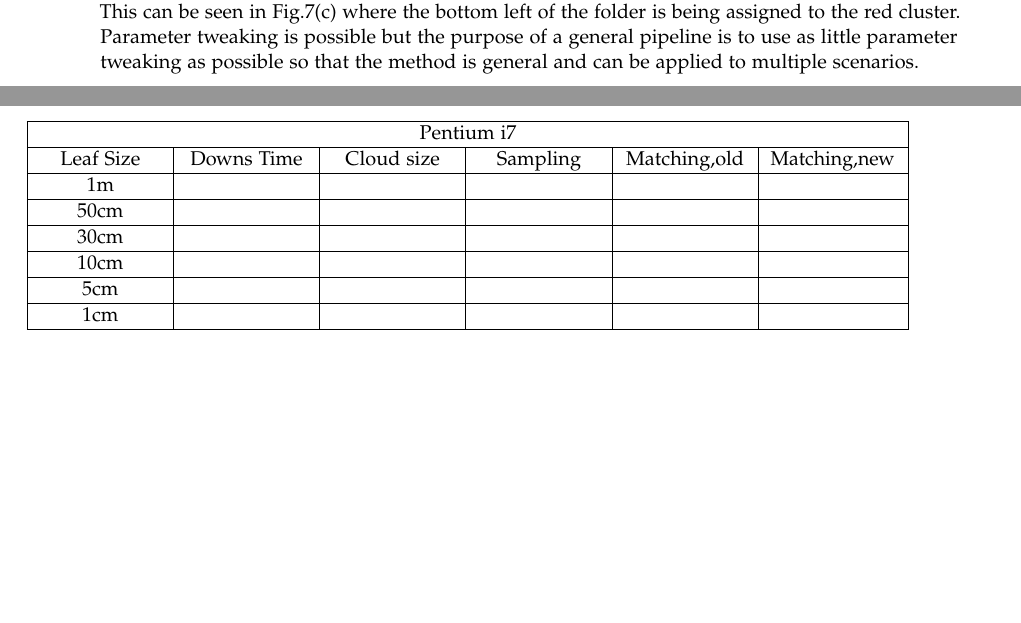
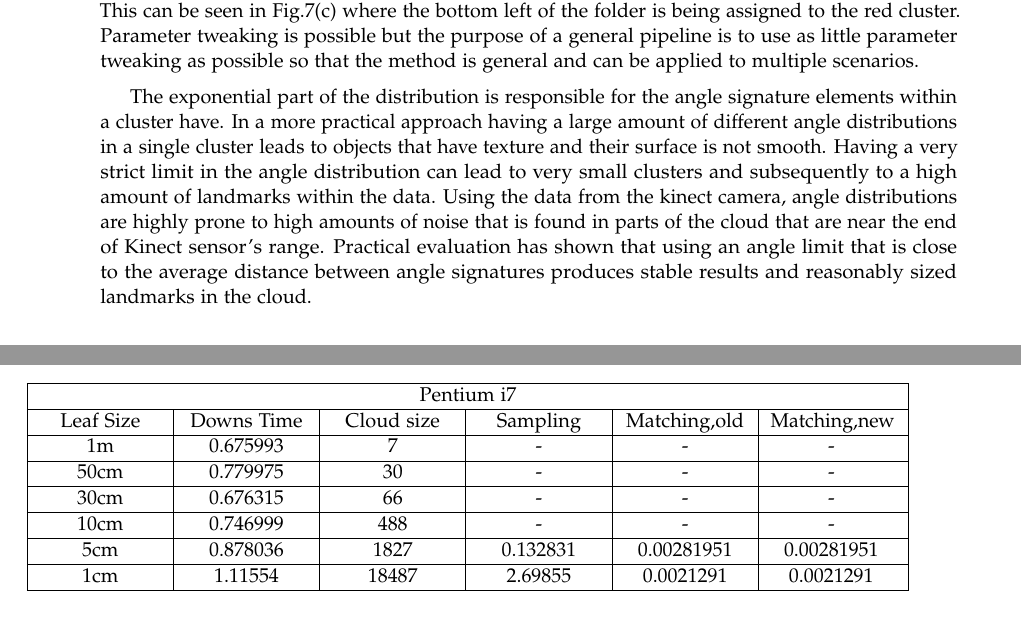
Before and after one commit to hadjichristslave/Thesis-report, a LaTeX thesis (Thesis report.tex): two parts of pages 22 and 23 of 28 before the commit and two parts of pages 22 and 23 of 29 after it, joined at a grey line, cut so that both start at the same text, the shorter picture padded with empty space. Compiled offline with pdfLaTeX.

Commit message:
benchmarks

```diff
--- a/Thesis report.tex
+++ b/Thesis report.tex
@@ -608,6 +608,10 @@ The decision boundary of the pipeline can be decomposed into three basic parts;
 
 In Fig.\ref{pip:bounds}(a) the yellow folder allong with some of its environment to the left are being assigned to landmark 7386. The folder is then removed and a blue trashcan is put in its place. The folder and the trashcan are similar in size and due to that their Gaussian counterparts will not have large distances. Their main difference lies in the color signature they carry. Since the divergence in their color is substantial, a new landmark with id 7412 is created to capture the change in the signature of the environment at that place of the map. The different landmark assigned to the cluster can be seen in Fig.\ref{pip:bounds}(b). In Fig.\ref{pip:bounds}(c) and(d) the positional decision boundary is displayed. In the initial position as shown in Fig.\ref{pip:bounds}(c) the yellow folder is assigned to the green landmark of the cloud. As the object is moved from position a to position b, it is being assigned to a different cluster. The reason the cluster is partly assigned to the red part of the cloud is due to the fact that the procedure is unsupervised. Due to that the folder is decomposed to several clusters and each one of them is being assigned to a different part of the cloud with respect to their posision. This can be seen in Fig.\ref{pip:bounds}(c) where the bottom left of the folder is being assigned to the red cluster. Parameter tweaking is possible but the purpose of a general pipeline is to use as little parameter tweaking as possible so that the method is general and can be applied to multiple scenarios.
 
+The exponential part of the distribution is responsible for the angle signature elements within a cluster have. In a more practical approach having a large amount of different angle distributions in a single cluster leads to objects that have texture and their surface is not smooth. Having a very strict limit in the angle distribution can lead to very small clusters and subsequently to a high amount of landmarks within the data. Using the data from the kinect camera, angle distributions are highly prone to high amounts of noise that is found in parts of the cloud that are near the end of Kinect sensor's range. Practical evaluation has shown that using an angle limit that is close to the average distance between angle signatures produces stable results and reasonably sized landmarks in the cloud.
+
+
+
 
 \subsection{EKF-SLAM experiments}
 
@@ -653,17 +657,17 @@ The leaf size directly affects the time the cloud takes to be processed in the p
     \hline
      Leaf Size & Downs Time & Cloud size & Sampling & Matching,old & Matching,new \\
      \hline
-     1m & &  &  &  &  \\
+     1m &0.675993	&7&	-	&-&	-\\
      \hline
-     50cm & &  &  &  &  \\
+     50cm &0.779975&	30&	-&	-&	-\\
      \hline
-     30cm & &  &  &  &  \\
+     30cm &0.676315&	66&	-&	-&	-\\
      \hline
-     10cm & &  &  &  &  \\
+     10cm &0.746999&	488&	-&	-&	-\\
      \hline
-     5cm & &  &  &  &  \\
+     5cm &0.878036&	1827&	0.132831&	0.00281951&	0.00281951\\
      \hline
-     1cm & &  &  &  &  \\
+     1cm &1.11554	&18487&	2.69855	&0.0021291	&0.0021291  \\
      \hline
 	 \end{tabular}
 \end{center}
```
Also changed, not shown: Thesis report.pdf, 5 other files.
